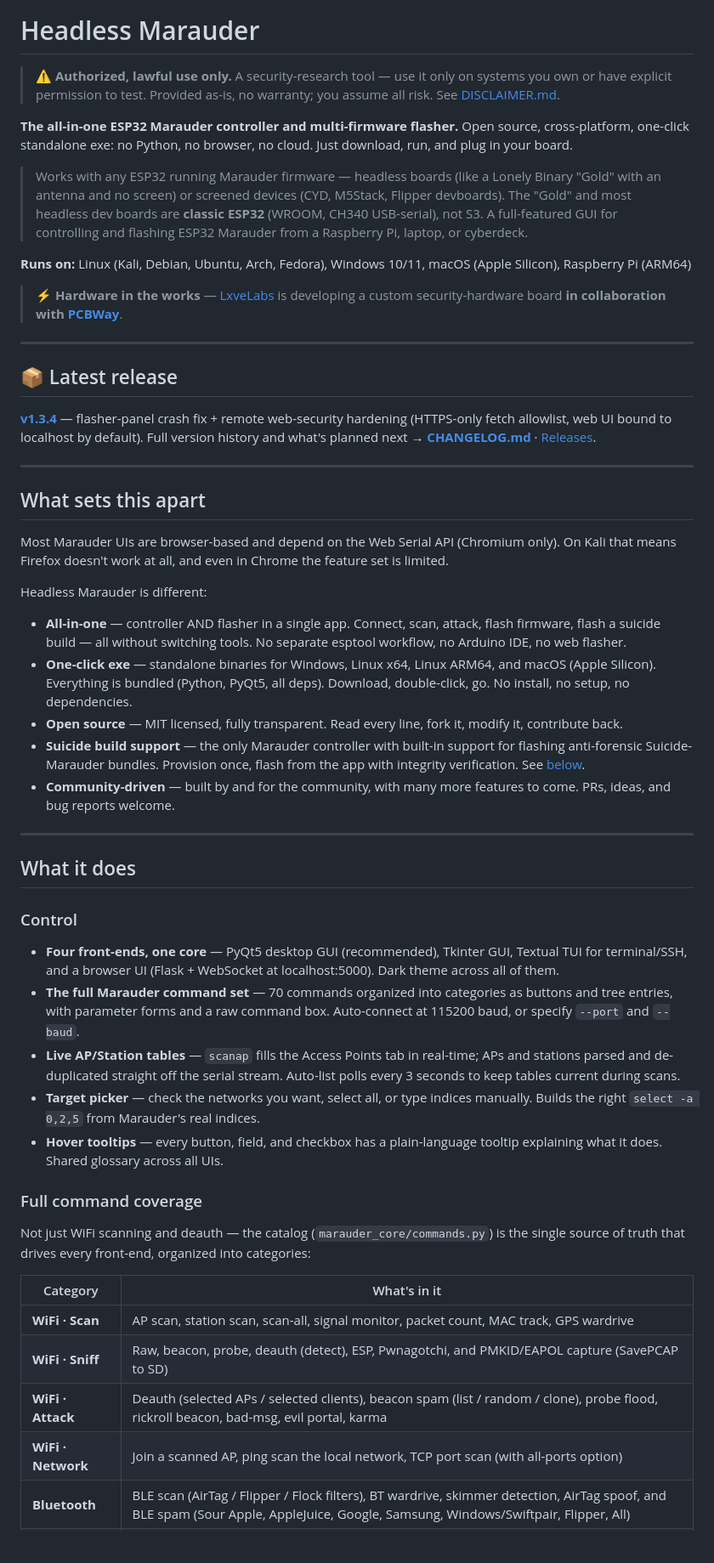
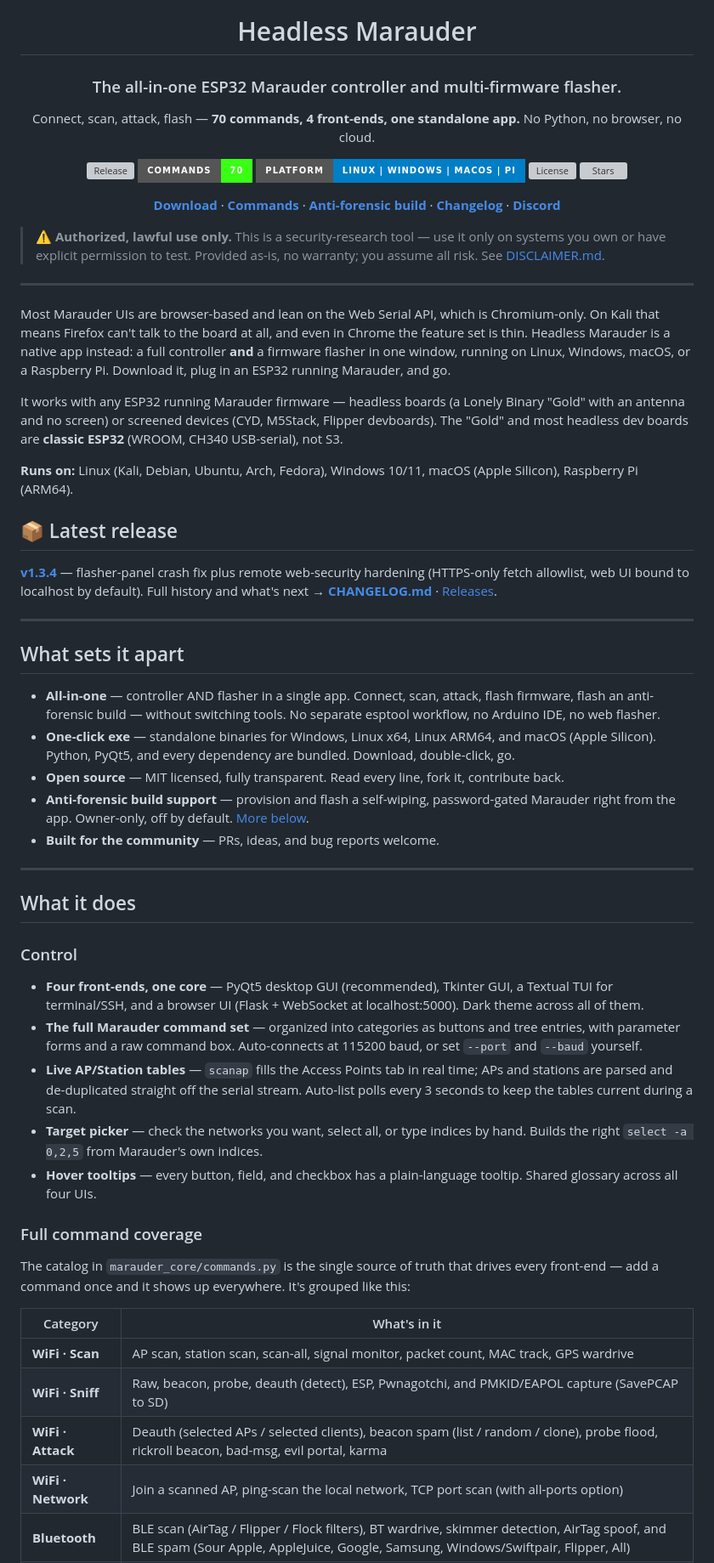
Before and after one commit to LxveAce/headless-marauder-gui, a Markdown page: README.md, the part around one of its changes. Shown at 85% size. Rendered like a GitHub page; badges without logos; blank space fills up the shorter version; grey boxes are pictures that could not be loaded.

Commit message:
docs(readme): overhaul to the LxveLabs README standard — accuracy, contact, structure

```diff
--- a/README.md
+++ b/README.md
@@ -1,36 +5,44 @@
 # Headless Marauder
 
-> ⚠️ **Authorized, lawful use only.** A security-research tool — use it only on systems you own or have explicit permission to test. Provided as-is, no warranty; you assume all risk. See [DISCLAIMER.md](DISCLAIMER.md).
+### The all-in-one ESP32 Marauder controller and multi-firmware flasher.
 
-**The all-in-one ESP32 Marauder controller and multi-firmware flasher.** Open source, cross-platform, one-click standalone exe: no Python, no browser, no cloud. Just download, run, and plug in your board.
+Connect, scan, attack, flash — **70 commands, 4 front-ends, one standalone app.** No Python, no browser, no cloud.
 
-> Works with any ESP32 running Marauder firmware — headless boards (like a Lonely Binary "Gold" with an antenna and no screen) or screened devices (CYD, M5Stack, Flipper devboards). The "Gold" and most headless dev boards are **classic ESP32** (WROOM, CH340 USB-serial), not S3. A full-featured GUI for controlling and flashing ESP32 Marauder from a Raspberry Pi, laptop, or cyberdeck.
+[![Release](https://img.shields.io/github/v/release/LxveAce/headless-marauder-gui?style=for-the-badge&color=39ff14)](https://github.com/LxveAce/headless-marauder-gui/releases/latest)
+[![Commands](https://img.shields.io/badge/commands-70-39ff14?style=for-the-badge)](marauder_core/commands.py)
+![Platform](https://img.shields.io/badge/platform-Linux%20%7C%20Windows%20%7C%20macOS%20%7C%20Pi-blue?style=for-the-badge)
+[![License](https://img.shields.io/github/license/LxveAce/headless-marauder-gui?style=for-the-badge)](LICENSE)
+[![Stars](https://img.shields.io/github/stars/LxveAce/headless-marauder-gui?style=for-the-badge)](https://github.com/LxveAce/headless-marauder-gui/stargazers)
 
-**Runs on:** Linux (Kali, Debian, Ubuntu, Arch, Fedora), Windows 10/11, macOS (Apple Silicon), Raspberry Pi (ARM64)
+**[Download](#install)** · **[Commands](#what-it-does)** · **[Anti-forensic build](#anti-forensic-suicide-build)** · **[Changelog](CHANGELOG.md)** · **[Discord](https://discord.gg/lxvelabs)**
 
-> **⚡ Hardware in the works** — [LxveLabs](https://github.com/LxveAce) is developing a custom security-hardware board **in collaboration with [PCBWay](https://www.pcbway.com)**.
+</div>
+
+> ⚠️ **Authorized, lawful use only.** This is a security-research tool — use it only on systems you own or have explicit permission to test. Provided as-is, no warranty; you assume all risk. See [DISCLAIMER.md](DISCLAIMER.md).
 
 ---
+
+Most Marauder UIs are browser-based and lean on the Web Serial API, which is Chromium-only. On Kali that means Firefox can't talk to the board at all, and even in Chrome the feature set is thin. Headless Marauder is a native app instead: a full controller **and** a firmware flasher in one window, running on Linux, Windows, macOS, or a Raspberry Pi. Download it, plug in an ESP32 running Marauder, and go.
+
+It works with any ESP32 running Marauder firmware — headless boards (a Lonely Binary "Gold" with an antenna and no screen) or screened devices (CYD, M5Stack, Flipper devboards). The "Gold" and most headless dev boards are **classic ESP32** (WROOM, CH340 USB-serial), not S3.
+
+**Runs on:** Linux (Kali, Debian, Ubuntu, Arch, Fedora), Windows 10/11, macOS (Apple Silicon), Raspberry Pi (ARM64).
 
 <!-- STATUS-ROADMAP:START -->
 ## 📦 Latest release
 
-**[v1.3.4](https://github.com/LxveAce/headless-marauder-gui/releases/latest)** — flasher-panel crash fix + remote web-security hardening (HTTPS-only fetch allowlist, web UI bound to localhost by default). Full version history and what's planned next → **[CHANGELOG.md](CHANGELOG.md)** · [Releases](https://github.com/LxveAce/headless-marauder-gui/releases).
+**[v1.3.4](https://github.com/LxveAce/headless-marauder-gui/releases/latest)** — flasher-panel crash fix plus remote web-security hardening (HTTPS-only fetch allowlist, web UI bound to localhost by default). Full history and what's next → **[CHANGELOG.md](CHANGELOG.md)** · [Releases](https://github.com/LxveAce/headless-marauder-gui/releases).
 <!-- STATUS-ROADMAP:END -->
 
 ---
 
-## What sets this apart
+## What sets it apart
 
-Most Marauder UIs are browser-based and depend on the Web Serial API (Chromium only). On Kali that means Firefox doesn't work at all, and even in Chrome the feature set is limited.
-
-Headless Marauder is different:
-
-- **All-in-one** — controller AND flasher in a single app. Connect, scan, attack, flash firmware, flash a suicide build — all without switching tools. No separate esptool workflow, no Arduino IDE, no web flasher.
-- **One-click exe** — standalone binaries for Windows, Linux x64, Linux ARM64, and macOS (Apple Silicon). Everything is bundled (Python, PyQt5, all deps). Download, double-click, go. No install, no setup, no dependencies.
-- **Open source** — MIT licensed, fully transparent. Read every line, fork it, modify it, contribute back.
-- **Suicide build support** — the only Marauder controller with built-in support for flashing anti-forensic Suicide-Marauder bundles. Provision once, flash from the app with integrity verification. See [below](#suicide-build).
-- **Community-driven** — built by and for the community, with many more features to come. PRs, ideas, and bug reports welcome.
+- **All-in-one** — controller AND flasher in a single app. Connect, scan, attack, flash firmware, flash an anti-forensic build — without switching tools. No separate esptool workflow, no Arduino IDE, no web flasher.
+- **One-click exe** — standalone binaries for Windows, Linux x64, Linux ARM64, and macOS (Apple Silicon). Python, PyQt5, and every dependency are bundled. Download, double-click, go.
+- **Open source** — MIT licensed, fully transparent. Read every line, fork it, contribute back.
+- **Anti-forensic build support** — provision and flash a self-wiping, password-gated Marauder right from the app. Owner-only, off by default. [More below](#anti-forensic-suicide-build).
+- **Built for the community** — PRs, ideas, and bug reports welcome.
 
 ---
 
@@ -38,22 +50,22 @@ Headless Marauder is different:
 
 ### Control
 
-- **Four front-ends, one core** — PyQt5 desktop GUI (recommended), Tkinter GUI, Textual TUI for terminal/SSH, and a browser UI (Flask + WebSocket at localhost:5000). Dark theme across all of them.
-- **The full Marauder command set** — 70 commands organized into categories as buttons and tree entries, with parameter forms and a raw command box. Auto-connect at 115200 baud, or specify `--port` and `--baud`.
-- **Live AP/Station tables** — `scanap` fills the Access Points tab in real-time; APs and stations parsed and de-duplicated straight off the serial stream. Auto-list polls every 3 seconds to keep tables current during scans.
-- **Target picker** — check the networks you want, select all, or type indices manually. Builds the right `select -a 0,2,5` from Marauder's real indices.
-- **Hover tooltips** — every button, field, and checkbox has a plain-language tooltip explaining what it does. Shared glossary across all UIs.
+- **Four front-ends, one core** — PyQt5 desktop GUI (recommended), Tkinter GUI, a Textual TUI for terminal/SSH, and a browser UI (Flask + WebSocket at localhost:5000). Dark theme across all of them.
+- **The full Marauder command set** — organized into categories as buttons and tree entries, with parameter forms and a raw command box. Auto-connects at 115200 baud, or set `--port` and `--baud` yourself.
+- **Live AP/Station tables** — `scanap` fills the Access Points tab in real time; APs and stations are parsed and de-duplicated straight off the serial stream. Auto-list polls every 3 seconds to keep the tables current during a scan.
+- **Target picker** — check the networks you want, select all, or type indices by hand. Builds the right `select -a 0,2,5` from Marauder's own indices.
+- **Hover tooltips** — every button, field, and checkbox has a plain-language tooltip. Shared glossary across all four UIs.
 
 ### Full command coverage
 
-Not just WiFi scanning and deauth — the catalog (`marauder_core/commands.py`) is the single source of truth that drives every front-end, organized into categories:
+The catalog in `marauder_core/commands.py` is the single source of truth that drives every front-end — add a command once and it shows up everywhere. It's grouped like this:
 
 | Category | What's in it |
 |----------|-------------|
 | **WiFi · Scan** | AP scan, station scan, scan-all, signal monitor, packet count, MAC track, GPS wardrive |
 | **WiFi · Sniff** | Raw, beacon, probe, deauth (detect), ESP, Pwnagotchi, and PMKID/EAPOL capture (SavePCAP to SD) |
 | **WiFi · Attack** | Deauth (selected APs / selected clients), beacon spam (list / random / clone), probe flood, rickroll beacon, bad-msg, evil portal, karma |
-| **WiFi · Network** | Join a scanned AP, ping scan the local network, TCP port scan (with all-ports option) |
+| **WiFi · Network** | Join a scanned AP, ping-scan the local network, TCP port scan (with all-ports option) |
 | **Bluetooth** | BLE scan (AirTag / Flipper / Flock filters), BT wardrive, skimmer detection, AirTag spoof, and BLE spam (Sour Apple, AppleJuice, Google, Samsung, Windows/Swiftpair, Flipper, All) |
 | **GPS** | Live GPS readout, raw NMEA stream, and per-field queries (fix, sats, lat/lon, altitude, date, accuracy) |
 | **Lists & Targets** | Select/clear APs, stations, and SSIDs; list APs/clients/SSIDs/targets; select-by-filter; device info |
```
Also changed, not shown: other parts of README.md (+135 -145 lines).
